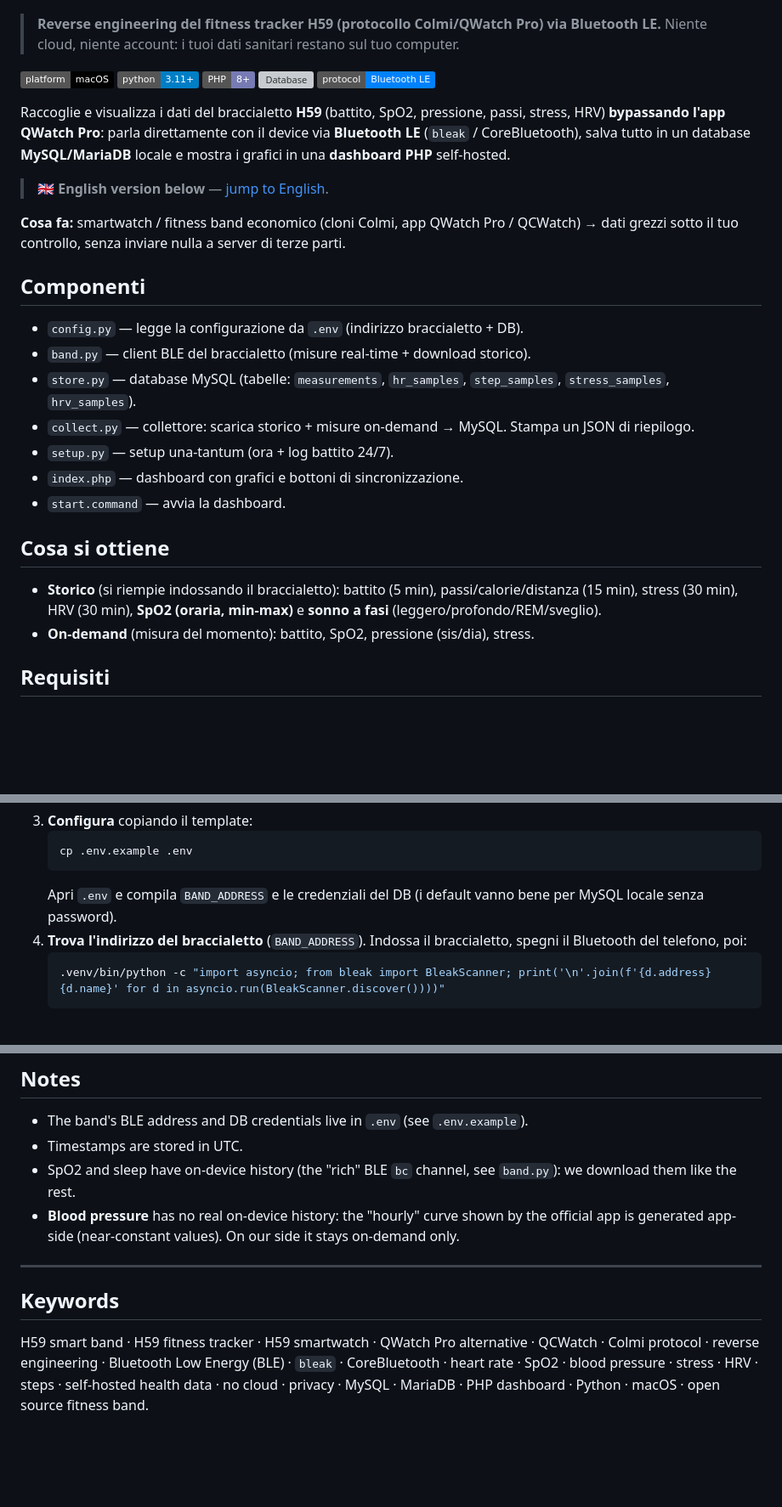
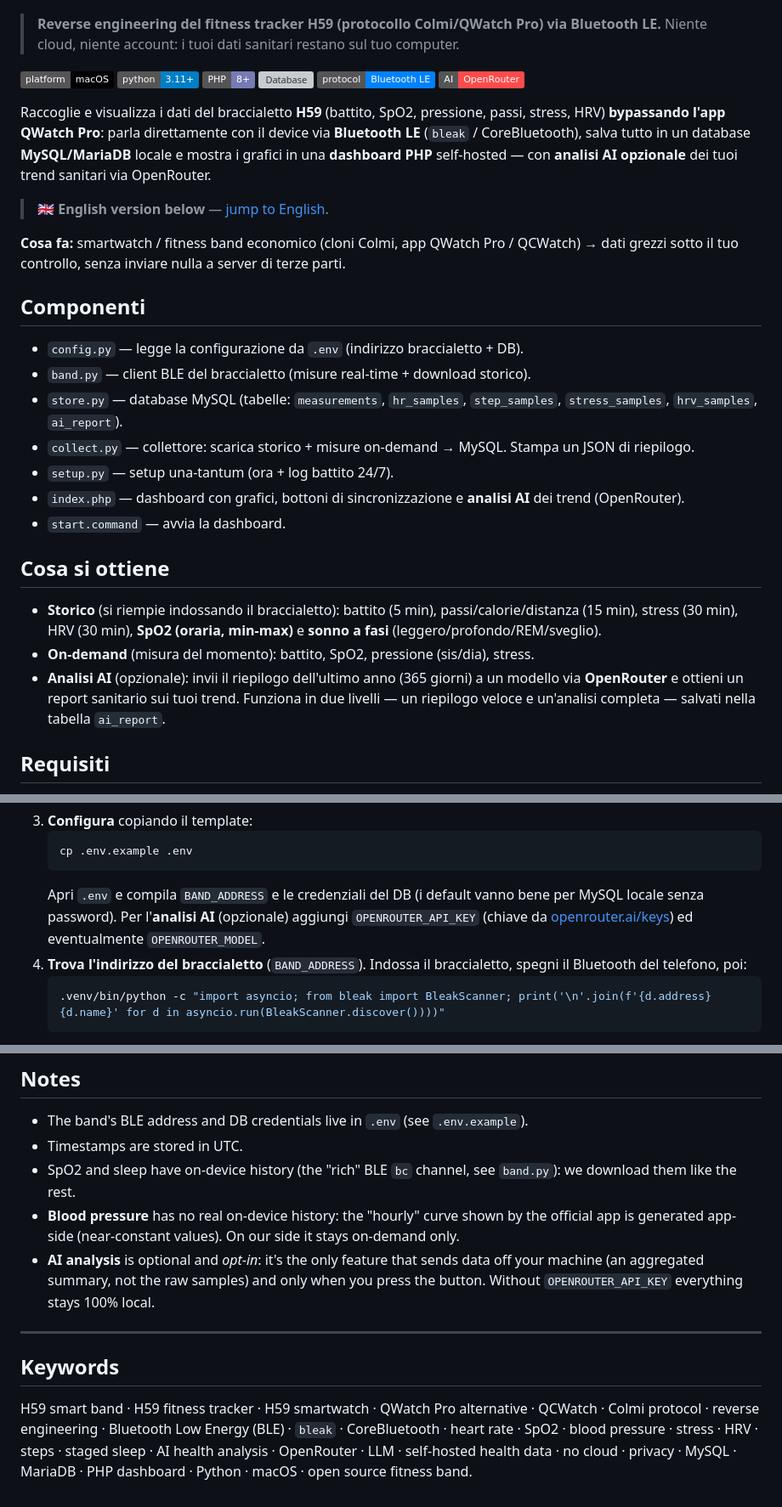
Before and after one commit to LudovicoPiccolo/OpenH59, a Markdown page: README.md, 3 parts joined by grey strips. Shown at 85% size. Rendered like a GitHub page; badges without logos; blank space fills up the shorter version; grey boxes are pictures that could not be loaded.

Commit message:
Aggiornato il README per includere il supporto per l'analisi AI tramite OpenRouter e la tabella ai_report. Modificati i dettagli sui componenti e le istruzioni per l'analisi AI opzionale.

````diff
--- a/README.md
+++ b/README.md
@@ -9,8 +9,9 @@
 ![PHP](https://img.shields.io/badge/PHP-8%2B-777bb4)
 ![Database](https://img.shields.io/badge/database-MySQL%20%2F%20MariaDB-00758f)
 ![BLE](https://img.shields.io/badge/protocol-Bluetooth%20LE-0082fc)
+![AI](https://img.shields.io/badge/AI-OpenRouter-ff4b4b)
 
-Raccoglie e visualizza i dati del braccialetto **H59** (battito, SpO2, pressione, passi, stress, HRV) **bypassando l'app QWatch Pro**: parla direttamente con il device via **Bluetooth LE** (`bleak` / CoreBluetooth), salva tutto in un database **MySQL/MariaDB** locale e mostra i grafici in una **dashboard PHP** self-hosted.
+Raccoglie e visualizza i dati del braccialetto **H59** (battito, SpO2, pressione, passi, stress, HRV) **bypassando l'app QWatch Pro**: parla direttamente con il device via **Bluetooth LE** (`bleak` / CoreBluetooth), salva tutto in un database **MySQL/MariaDB** locale e mostra i grafici in una **dashboard PHP** self-hosted — con **analisi AI opzionale** dei tuoi trend sanitari via OpenRouter.
 
 > 🇬🇧 **English version below** — [jump to English](#openh59--english).
 
@@ -19,15 +20,16 @@ Raccoglie e visualizza i dati del braccialetto **H59** (battito, SpO2, pressione
 ## Componenti
 - `config.py` — legge la configurazione da `.env` (indirizzo braccialetto + DB).
 - `band.py` — client BLE del braccialetto (misure real-time + download storico).
-- `store.py` — database MySQL (tabelle: `measurements`, `hr_samples`, `step_samples`, `stress_samples`, `hrv_samples`).
+- `store.py` — database MySQL (tabelle: `measurements`, `hr_samples`, `step_samples`, `stress_samples`, `hrv_samples`, `ai_report`).
 - `collect.py` — collettore: scarica storico + misure on-demand → MySQL. Stampa un JSON di riepilogo.
 - `setup.py` — setup una-tantum (ora + log battito 24/7).
-- `index.php` — dashboard con grafici e bottoni di sincronizzazione.
+- `index.php` — dashboard con grafici, bottoni di sincronizzazione e **analisi AI** dei trend (OpenRouter).
 - `start.command` — avvia la dashboard.
 
 ## Cosa si ottiene
 - **Storico** (si riempie indossando il braccialetto): battito (5 min), passi/calorie/distanza (15 min), stress (30 min), HRV (30 min), **SpO2 (oraria, min-max)** e **sonno a fasi** (leggero/profondo/REM/sveglio).
 - **On-demand** (misura del momento): battito, SpO2, pressione (sis/dia), stress.
+- **Analisi AI** (opzionale): invii il riepilogo dell'ultimo anno (365 giorni) a un modello via **OpenRouter** e ottieni un report sanitario sui tuoi trend. Funziona in due livelli — un riepilogo veloce e un'analisi completa — salvati nella tabella `ai_report`.
 
 ## Requisiti
 - **macOS** (il client BLE usa CoreBluetooth tramite `bleak`).
@@ -53,7 +55,7 @@ Raccoglie e visualizza i dati del braccialetto **H59** (battito, SpO2, pressione
    ```bash
    cp .env.example .env
    ```
-   Apri `.env` e compila `BAND_ADDRESS` e le credenziali del DB (i default vanno bene per MySQL locale senza password).
+   Apri `.env` e compila `BAND_ADDRESS` e le credenziali del DB (i default vanno bene per MySQL locale senza password). Per l'**analisi AI** (opzionale) aggiungi `OPENROUTER_API_KEY` (chiave da [openrouter.ai/keys](https://openrouter.ai/keys)) ed eventualmente `OPENROUTER_MODEL`.
 4. **Trova l'indirizzo del braccialetto** (`BAND_ADDRESS`). Indossa il braccialetto, spegni il Bluetooth del telefono, poi:
    ```bash
    .venv/bin/python -c "import asyncio; from bleak import BleakScanner; print('\n'.join(f'{d.address}  {d.name}' for d in asyncio.run(BleakScanner.discover())))"
@@ -171,12 +177,13 @@ While the Mac keeps the dashboard running, open `http://<Mac-IP>:8080` from your
 - Timestamps are stored in UTC.
 - SpO2 and sleep have on-device history (the "rich" BLE `bc` channel, see `band.py`): we download them like the rest.
 - **Blood pressure** has no real on-device history: the "hourly" curve shown by the official app is generated app-side (near-constant values). On our side it stays on-demand only.
+- **AI analysis** is optional and *opt-in*: it's the only feature that sends data off your machine (an aggregated summary, not the raw samples) and only when you press the button. Without `OPENROUTER_API_KEY` everything stays 100% local.
 
 ---
 
 ## Keywords
 
-H59 smart band · H59 fitness tracker · H59 smartwatch · QWatch Pro alternative · QCWatch · Colmi protocol · reverse engineering · Bluetooth Low Energy (BLE) · `bleak` · CoreBluetooth · heart rate · SpO2 · blood pressure · stress · HRV · steps · self-hosted health data · no cloud · privacy · MySQL · MariaDB · PHP dashboard · Python · macOS · open source fitness band.
+H59 smart band · H59 fitness tracker · H59 smartwatch · QWatch Pro alternative · QCWatch · Colmi protocol · reverse engineering · Bluetooth Low Energy (BLE) · `bleak` · CoreBluetooth · heart rate · SpO2 · blood pressure · stress · HRV · steps · staged sleep · AI health analysis · OpenRouter · LLM · self-hosted health data · no cloud · privacy · MySQL · MariaDB · PHP dashboard · Python · macOS · open source fitness band.
 
 </content>
 </invoke>
````
Also changed, not shown: other parts of README.md (+8 -4 lines).
